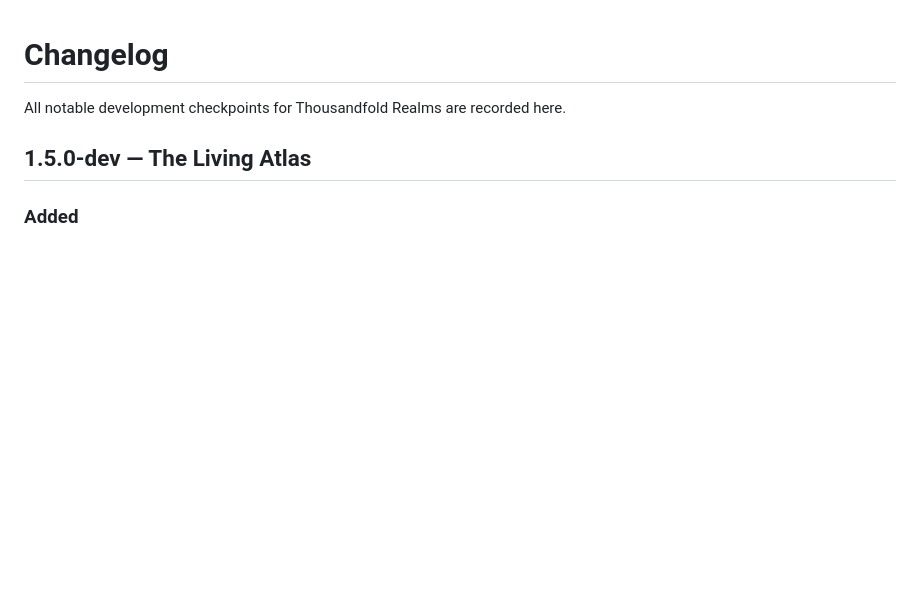
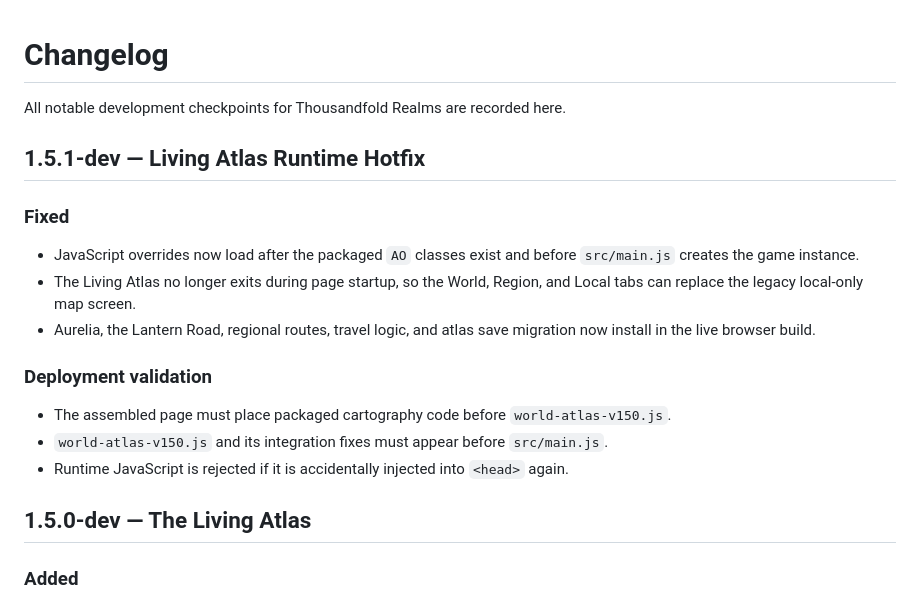
Before and after one commit to dthornton5280-blip/ThousandfoldRealms, a Markdown page: CHANGELOG.md, the part around the change. Drawn GitHub-style; blank space fills up the shorter version.

Commit message:
Document v1.5.1 atlas runtime hotfix

```diff
--- a/CHANGELOG.md
+++ b/CHANGELOG.md
@@ -1,6 +1,18 @@
 # Changelog
 
 All notable development checkpoints for Thousandfold Realms are recorded here.
+
+## 1.5.1-dev — Living Atlas Runtime Hotfix
+
+### Fixed
+- JavaScript overrides now load after the packaged `AO` classes exist and before `src/main.js` creates the game instance.
+- The Living Atlas no longer exits during page startup, so the World, Region, and Local tabs can replace the legacy local-only map screen.
+- Aurelia, the Lantern Road, regional routes, travel logic, and atlas save migration now install in the live browser build.
+
+### Deployment validation
+- The assembled page must place packaged cartography code before `world-atlas-v150.js`.
+- `world-atlas-v150.js` and its integration fixes must appear before `src/main.js`.
+- Runtime JavaScript is rejected if it is accidentally injected into `<head>` again.
 
 ## 1.5.0-dev — The Living Atlas
 
```
